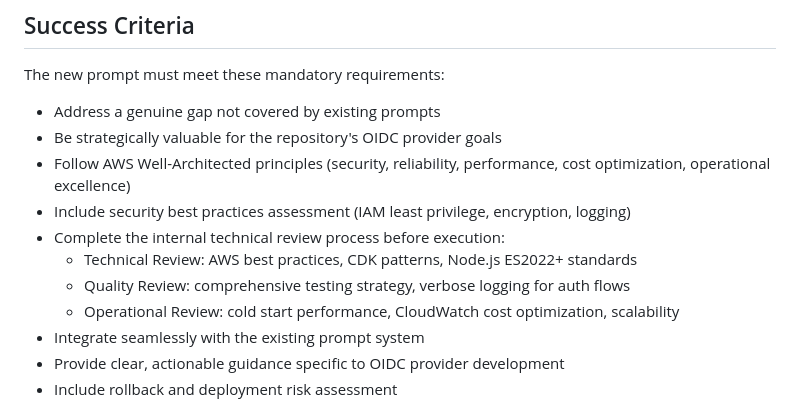
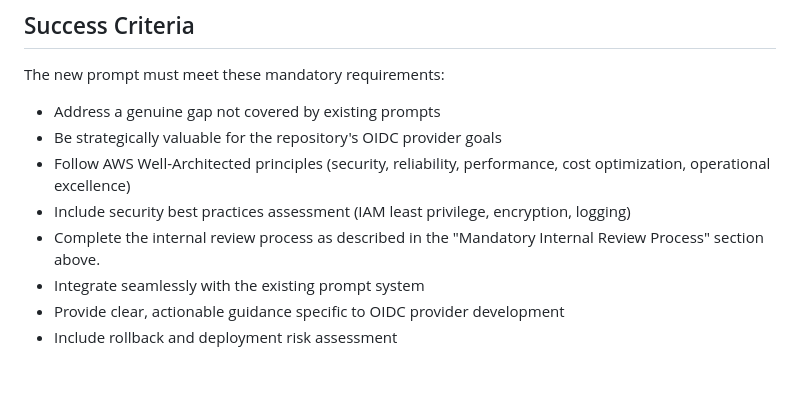
Before and after one commit to antonycc/oidc, a Markdown page: prompts/create-new-prompt.md, the part around the change. Rendered like a GitHub page; blank space fills up the shorter version.

Commit message:
Update prompts/create-new-prompt.md
Co-authored-by: Copilot <175728472+Copilot@users.noreply.github.com>

```diff
--- a/prompts/create-new-prompt.md
+++ b/prompts/create-new-prompt.md
@@ -99,10 +99,7 @@ The new prompt must meet these mandatory requirements:
 - Be strategically valuable for the repository's OIDC provider goals
 - Follow AWS Well-Architected principles (security, reliability, performance, cost optimization, operational excellence)
 - Include security best practices assessment (IAM least privilege, encryption, logging)
-- Complete the internal technical review process before execution:
-  - Technical Review: AWS best practices, CDK patterns, Node.js ES2022+ standards
-  - Quality Review: comprehensive testing strategy, verbose logging for auth flows
-  - Operational Review: cold start performance, CloudWatch cost optimization, scalability
+- Complete the internal review process as described in the "Mandatory Internal Review Process" section above.
 - Integrate seamlessly with the existing prompt system
 - Provide clear, actionable guidance specific to OIDC provider development
 - Include rollback and deployment risk assessment
```
